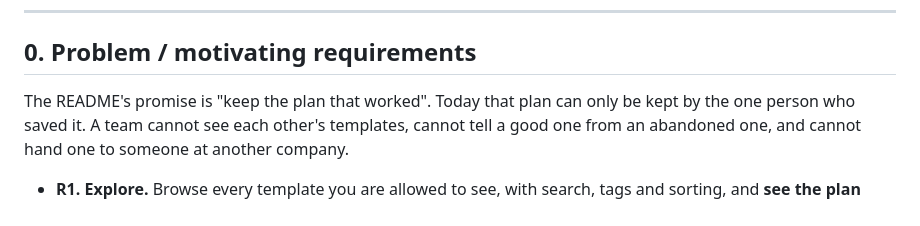
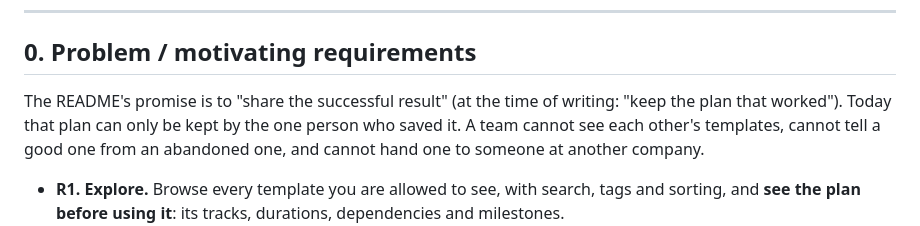
Before and after one commit to vakahnke/Timeline, a Markdown page: docs/design/template-library.md, the part around the change. Rendered like a GitHub page.

```diff
--- a/docs/design/template-library.md
+++ b/docs/design/template-library.md
@@ -8,7 +8,8 @@
 
 ## 0. Problem / motivating requirements
 
-The README's promise is "keep the plan that worked". Today that plan can only be kept by the one
+The README's promise is to "share the successful result" (at the time of writing: "keep the plan
+that worked"). Today that plan can only be kept by the one
 person who saved it. A team cannot see each other's templates, cannot tell a good one from an
 abandoned one, and cannot hand one to someone at another company.
 
```
Also changed, not shown: CHANGELOG.md (+2 -1 lines), README.md (+1 -1 lines), docs/images/social-preview.png, 1 other file.
